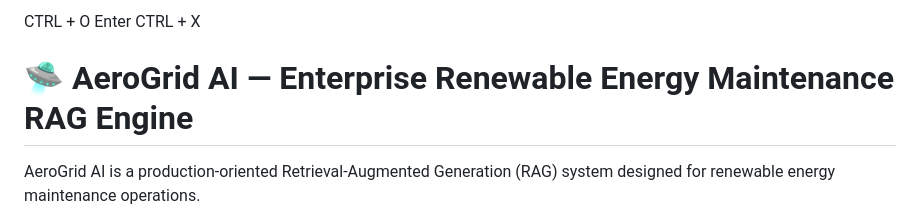
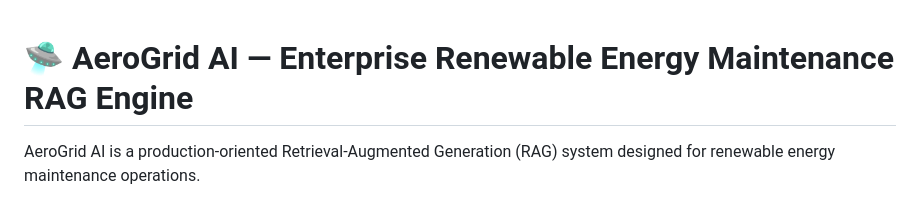
Before and after one commit to zeynepsumeyyedemirel-code/AeroGrid_AI, a Markdown page: README.md, the part around the change. Rendered like a GitHub page.

```diff
--- a/README.md
+++ b/README.md
@@ -1,6 +1,3 @@
-CTRL + O
-Enter
-CTRL + X
 # 🛸 AeroGrid AI — Enterprise Renewable Energy Maintenance RAG Engine
 
 AeroGrid AI is a production-oriented Retrieval-Augmented Generation (RAG) system designed for renewable energy maintenance operations.
```
